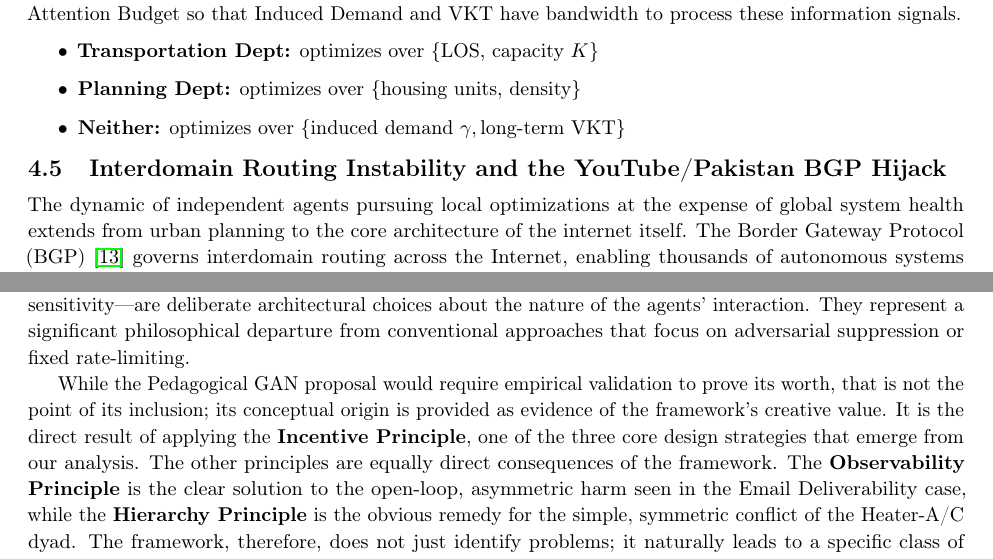
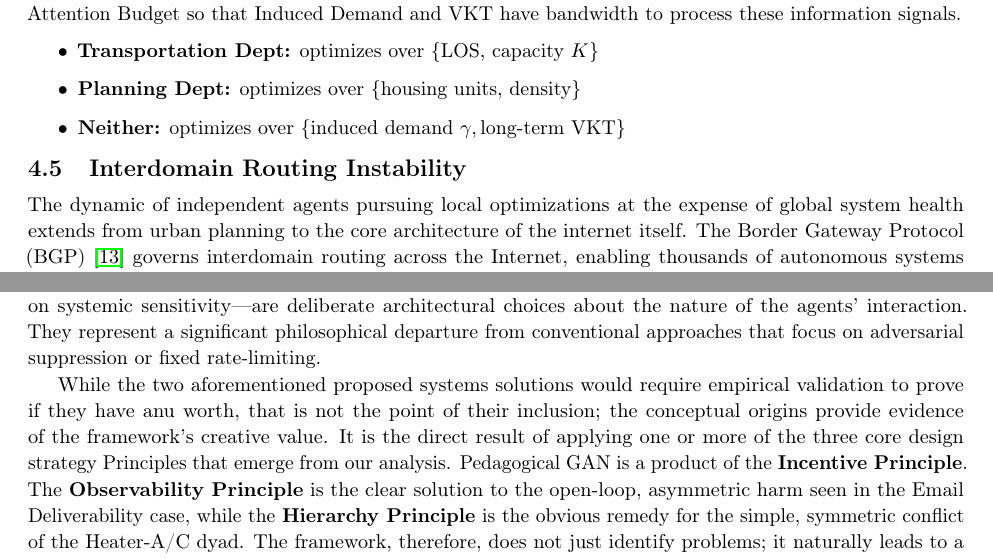
Before and after one commit to scottvr/Unaware_Adversaries_framework, a LaTeX paper (main.tex): two parts of pages 5 and 10 of 13, joined at a grey line, cut so that both start at the same text. Compiled offline with pdfLaTeX.

Commit message:
Some rephrasing in Section 7 (Discussion)

```diff
--- a/main.tex
+++ b/main.tex
@@ -218,7 +218,7 @@ By the Bounded Processing Capacity defined in Section 3, we should ensure each a
     \item \textbf{Neither:} optimizes over $\{\text{induced demand } \gamma, \text{long-term VKT}\}$
 \end{itemize}
 
-\subsection{Interdomain Routing Instability and the YouTube/Pakistan BGP Hijack}
+\subsection{Interdomain Routing Instability}
 
 The dynamic of independent agents pursuing local optimizations at the expense of global system health extends from urban planning to the core architecture of the internet itself. The Border Gateway Protocol (BGP) \cite{rfc4271} governs interdomain routing across the Internet, enabling thousands of autonomous systems (ASes) to exchange reachability information. While BGP is highly flexible, its decentralized and policy-driven design creates opportunities for emergent instability. This subsection presents a general case of unaware adversarial interaction in interdomain traffic engineering, followed by a concrete, high-impact example: the 2008 YouTube/Pakistan BGP hijack incident.
 
@@ -357,9 +357,9 @@ By applying these principles, the framework of unaware adversaries becomes a gen
 
 \section{Discussion}
 \subsection{The Architecture of Interaction}
-The primary contribution of this paper is a framework that serves not only as a descriptive and diagnostic tool but as a generative engine for system design. We demonstrated this generative capacity twice over, deriving novel solution ideas in two disparate domains: the \textbf{Pedagogical GAN} for machine learning and the \textbf{Gradient-Paced BGP Advertiser (GPBA)} for network protocol design. Both concepts emerged directly from applying our framework's lens to a well-known problem. In each case, instead of accepting the standard adversarial dynamic as given, the framework prompted a fundamental question: "How can we redesign the agent's interaction rules to make the conflict less destructive or even productive?" The proposed solutions—one that reframes training as teaching, the other that paces communication based on systemic sensitivity—are deliberate architectural choices about the nature of the agents' interaction. They represent a significant philosophical departure from conventional approaches that focus on adversarial suppression or fixed rate-limiting.
+The primary contribution of this paper is a framework that serves not only as a descriptive and diagnostic tool but as a generative engine for system design. We demonstrated this generative capacity twice over, deriving plausible and interesting  solution ideas in two disparate domains: the \textbf{Pedagogical GAN} for machine learning and the \textbf{Gradient-Paced BGP Advertiser (GPBA)} for network protocol design. Both concepts emerged directly from applying our framework's lens to a well-known problem. In each case, instead of accepting the standard adversarial dynamic as given, the framework prompted a fundamental question: "How can we redesign the agent's interaction rules to make the conflict less destructive or even productive?" The proposed solutions—one that reframes training as teaching, the other that paces communication based on systemic sensitivity—are deliberate architectural choices about the nature of the agents' interaction. They represent a significant philosophical departure from conventional approaches that focus on adversarial suppression or fixed rate-limiting.
 
-While the Pedagogical GAN proposal would require empirical validation to prove its worth, that is not the point of its inclusion; its conceptual origin is provided as evidence of the framework's creative value. It is the direct result of applying the \textbf{Incentive Principle}, one of the three core design strategies that emerge from our analysis. The other principles are equally direct consequences of the framework. The \textbf{Observability Principle} is the clear solution to the open-loop, asymmetric harm seen in the Email Deliverability case, while the \textbf{Hierarchy Principle} is the obvious remedy for the simple, symmetric conflict of the Heater-A/C dyad. The framework, therefore, does not just identify problems; it naturally leads to a specific class of solutions tailored to the type of conflict.
+While the two aforementioned proposed systems solutions would require empirical validation to prove if they have anu worth, that is not the point of their inclusion; the conceptual origins provide evidence of the framework's creative value. It is the direct result of applying one or more of the three core design strategy Principles that emerge from our analysis. Pedagogical GAN is a product of the \textbf{Incentive Principle}. The \textbf{Observability Principle} is the clear solution to the open-loop, asymmetric harm seen in the Email Deliverability case, while the \textbf{Hierarchy Principle} is the obvious remedy for the simple, symmetric conflict of the Heater-A/C dyad. The framework, therefore, does not just identify problems; it naturally leads to a specific class of solutions tailored to the type of conflict.
 
 The concept of unaware adversaries is especially salient today. As we continue to build ever more complex, decentralized systems—from microservice architectures and the Internet of Things to multi-agent AI ecosystems and smart cities—the potential for emergent, unintended conflict grows exponentially. Our traditional engineering and debugging practices, which focus on verifying the correctness of individual components, are insufficient for addressing failures that arise from the negative space \textit{between} those components. The problem is not that the transportation department's models are wrong or that the marketing platform's code has a bug; the problem is that the system's architecture creates incentives for globally destructive, locally optimal behavior.
 
```
Also changed, not shown: Unaware_Adversaries-0.2.5.pdf, main.tex (4 more changed lines).
